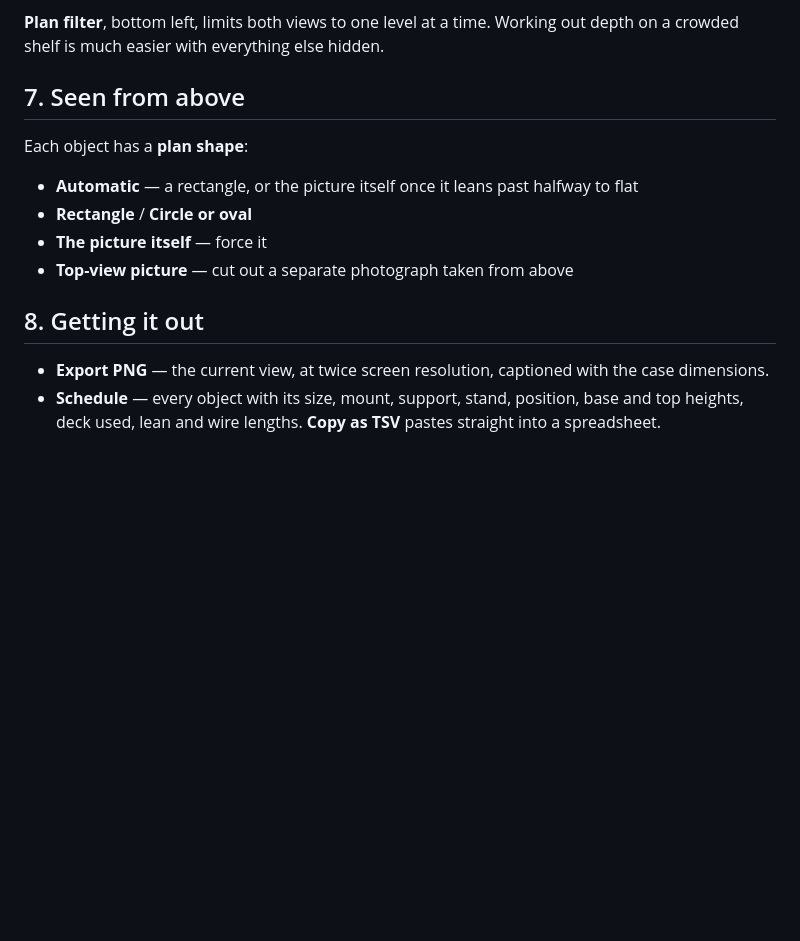
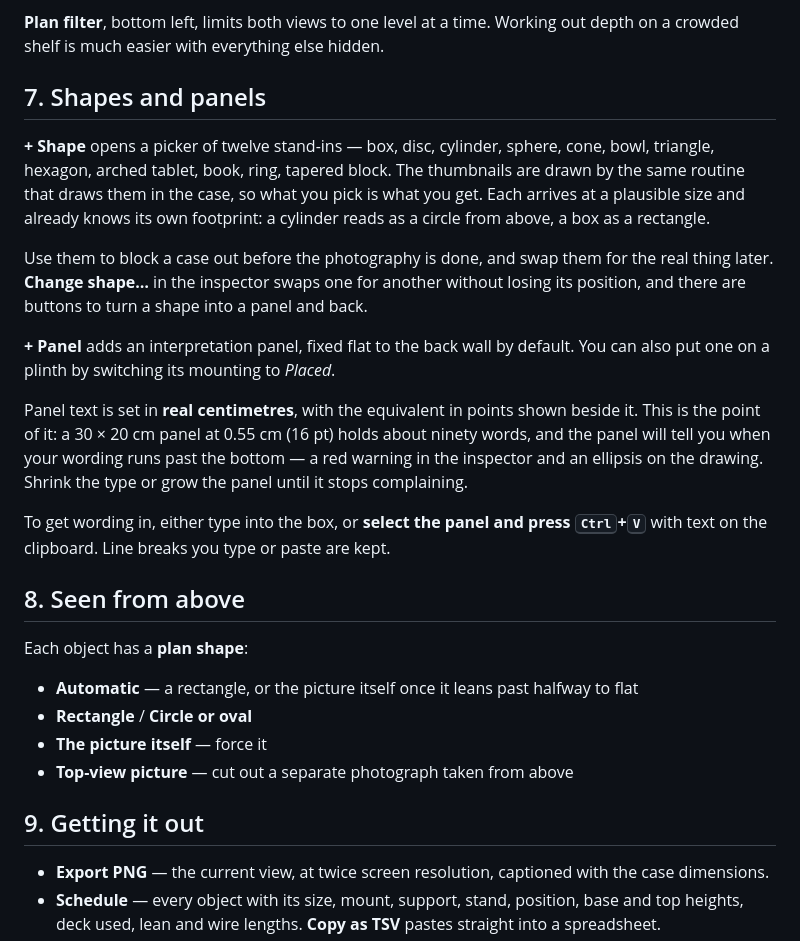
Before and after one commit to shawetaylorec/vitrine, a Markdown page: docs/GUIDE.md, the part around the change. GitHub-like rendering; blank space fills up the shorter version.

```diff
--- a/docs/GUIDE.md
+++ b/docs/GUIDE.md
@@ -138,7 +138,32 @@ in **Turn**. A turned object still settles properly onto its support.
 **Plan filter**, bottom left, limits both views to one level at a time. Working out
 depth on a crowded shelf is much easier with everything else hidden.
 
-## 7. Seen from above
+## 7. Shapes and panels
+
+**+ Shape** opens a picker of twelve stand-ins — box, disc, cylinder, sphere, cone,
+bowl, triangle, hexagon, arched tablet, book, ring, tapered block. The thumbnails are
+drawn by the same routine that draws them in the case, so what you pick is what you
+get. Each arrives at a plausible size and already knows its own footprint: a cylinder
+reads as a circle from above, a box as a rectangle.
+
+Use them to block a case out before the photography is done, and swap them for the real
+thing later. **Change shape…** in the inspector swaps one for another without losing
+its position, and there are buttons to turn a shape into a panel and back.
+
+**+ Panel** adds an interpretation panel, fixed flat to the back wall by default. You
+can also put one on a plinth by switching its mounting to *Placed*.
+
+Panel text is set in **real centimetres**, with the equivalent in points shown beside
+it. This is the point of it: a 30 × 20 cm panel at 0.55 cm (16 pt) holds about ninety
+words, and the panel will tell you when your wording runs past the bottom — a red
+warning in the inspector and an ellipsis on the drawing. Shrink the type or grow the
+panel until it stops complaining.
+
+To get wording in, either type into the box, or **select the panel and press
+<kbd>Ctrl</kbd>+<kbd>V</kbd>** with text on the clipboard. Line breaks you type or
+paste are kept.
+
+## 8. Seen from above
 
 Each object has a **plan shape**:
 
@@ -147,7 +172,7 @@ Each object has a **plan shape**:
 - **The picture itself** — force it
 - **Top-view picture** — cut out a separate photograph taken from above
 
-## 8. Getting it out
+## 9. Getting it out
 
 - **Export PNG** — the current view, at twice screen resolution, captioned with the
   case dimensions.
```
Also changed, not shown: README.md (+15 -4 lines), docs/DEVELOPING.md (+23 -2 lines), docs/images/shapes.png (added), docs/images/shot.png, docs/images/shotplan.png, 6 other files.
